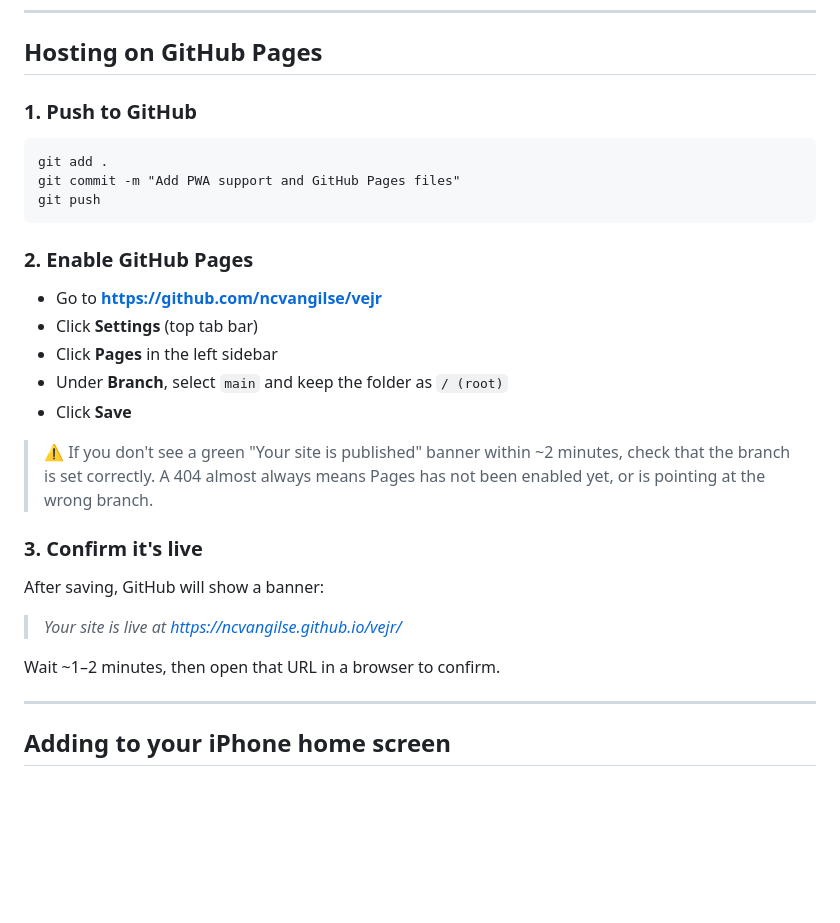
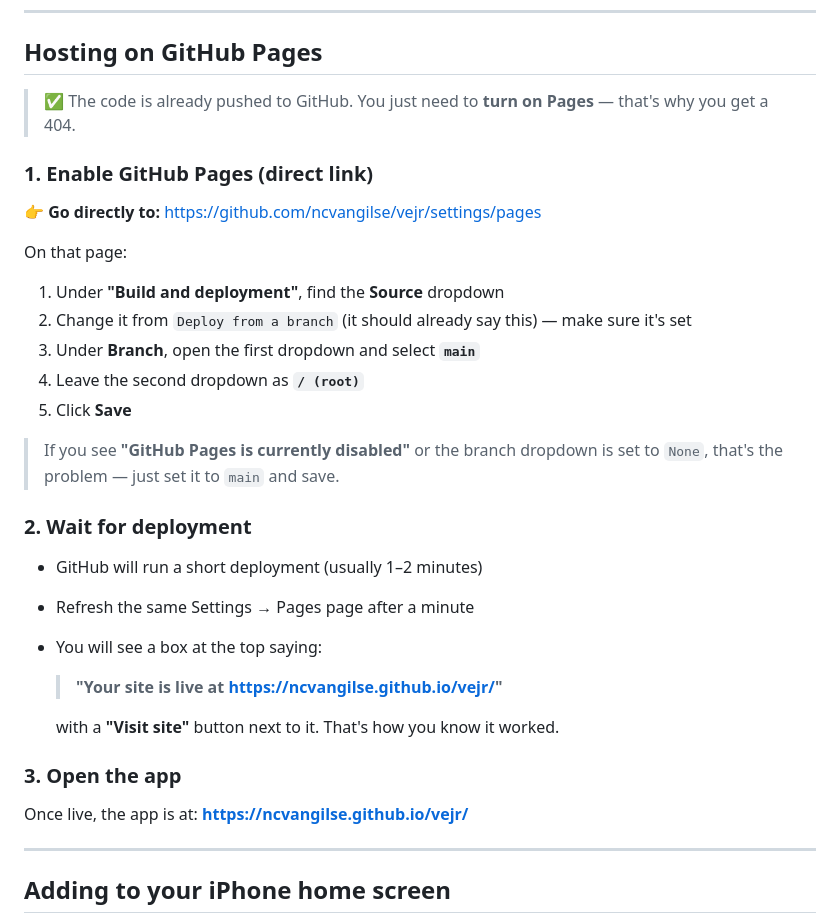
Before and after one commit to ncvangilse/vejr, a Markdown page: README.md, the part around the change. Rendered like a GitHub page; blank space fills up the shorter version.

Commit message:
Clarify GitHub Pages setup in README

````diff
--- a/README.md
+++ b/README.md
@@ -37,31 +37,35 @@ vejr/
 
 ## Hosting on GitHub Pages
 
-### 1. Push to GitHub
+> ✅ The code is already pushed to GitHub. You just need to **turn on Pages** — that's why you get a 404.
 
-```
-git add .
-git commit -m "Add PWA support and GitHub Pages files"
-git push
-```
+### 1. Enable GitHub Pages (direct link)
 
-### 2. Enable GitHub Pages
+👉 **Go directly to:** https://github.com/ncvangilse/vejr/settings/pages
 
-- Go to **https://github.com/ncvangilse/vejr**
-- Click **Settings** (top tab bar)
-- Click **Pages** in the left sidebar
-- Under **Branch**, select `main` and keep the folder as `/ (root)`
-- Click **Save**
+On that page:
 
-> ⚠️ If you don't see a green "Your site is published" banner within ~2 minutes, check that the branch is set correctly. A 404 almost always means Pages has not been enabled yet, or is pointing at the wrong branch.
+1. Under **"Build and deployment"**, find the **Source** dropdown
+2. Change it from `Deploy from a branch` (it should already say this) — make sure it's set
+3. Under **Branch**, open the first dropdown and select **`main`**
+4. Leave the second dropdown as **`/ (root)`**
+5. Click **Save**
 
-### 3. Confirm it's live
+> If you see **"GitHub Pages is currently disabled"** or the branch dropdown is set to `None`, that's the problem — just set it to `main` and save.
 
-After saving, GitHub will show a banner:
+### 2. Wait for deployment
 
-> *Your site is live at https://ncvangilse.github.io/vejr/*
+- GitHub will run a short deployment (usually 1–2 minutes)
+- Refresh the same Settings → Pages page after a minute
+- You will see a box at the top saying:
 
-Wait ~1–2 minutes, then open that URL in a browser to confirm.
+  > **"Your site is live at https://ncvangilse.github.io/vejr/"**
+
+  with a **"Visit site"** button next to it. That's how you know it worked.
+
+### 3. Open the app
+
+Once live, the app is at: **https://ncvangilse.github.io/vejr/**
 
 ---
 
````
